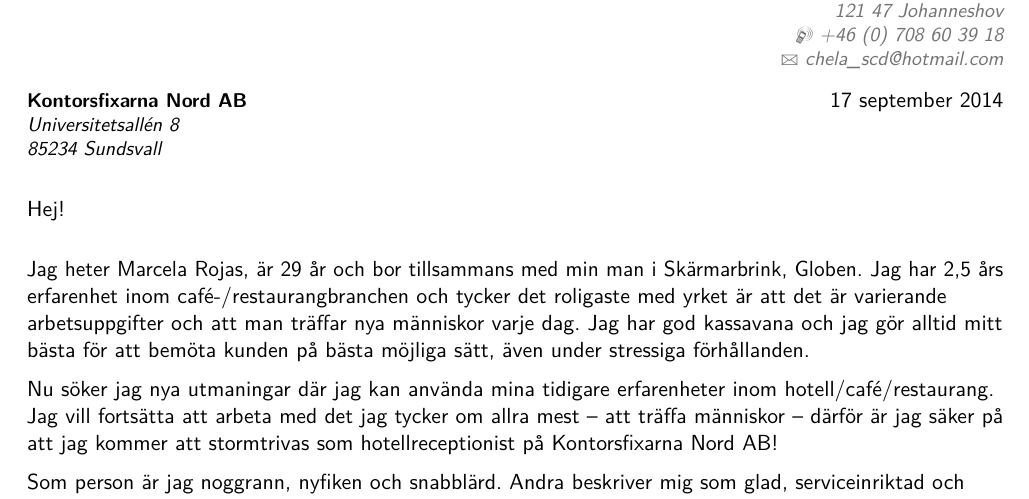
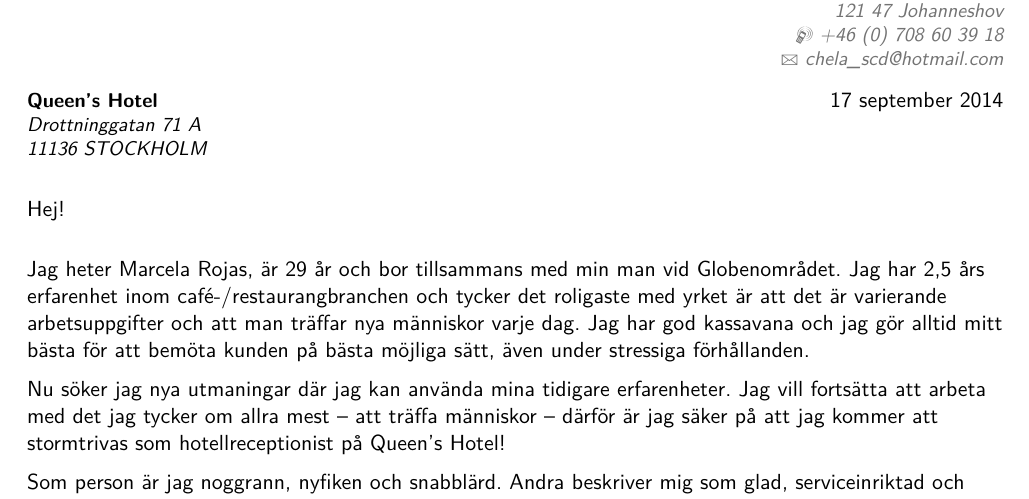
Before and after one commit to Kanito/marcelacv, a LaTeX CV (marcela_rojas.tex): part of page 2 of 2, cut so that both start at the same text. Compiled offline with pdfLaTeX.

Commit message:
Some changes

```diff
--- a/marcela_rojas.tex
+++ b/marcela_rojas.tex
@@ -41,8 +41,8 @@
 \usepackage[swedish]{babel}
 
 \newcommand{\yrke}{hotellreceptionist}
-\newcommand{\plats}{Kontorsfixarna Nord AB}
-\newcommand{\adress}{Universitetsallén 8\\85234 Sundsvall}
+\newcommand{\plats}{Queen's Hotel}
+\newcommand{\adress}{Drottninggatan 71 A\\11136 STOCKHOLM}
 
 
 
@@ -150,9 +150,9 @@
 \enclosure[Bifogat]{curriculum vit\ae{}}          % use an optional argument to use a string other than "Enclosure", or redefine \enclname
 \makelettertitle
 
-Jag heter Marcela Rojas, är 29 år och bor tillsammans med min man i Skärmarbrink, Globen. Jag har 2,5 års erfarenhet inom café-/restaurangbranchen och tycker det roligaste med yrket är att det är varierande arbetsuppgifter och att man träffar nya människor varje dag. Jag har god kassavana och jag gör alltid mitt bästa för att bemöta kunden på bästa möjliga sätt, även under stressiga förhållanden.
+Jag heter Marcela Rojas, är 29 år och bor tillsammans med min man vid Globenområdet. Jag har 2,5 års erfarenhet inom café-/restaurangbranchen och tycker det roligaste med yrket är att det är varierande arbetsuppgifter och att man träffar nya människor varje dag. Jag har god kassavana och jag gör alltid mitt bästa för att bemöta kunden på bästa möjliga sätt, även under stressiga förhållanden.
 
-Nu söker jag nya utmaningar där jag kan använda mina tidigare erfarenheter inom hotell/café/restaurang. Jag vill fortsätta att arbeta med det jag tycker om allra mest -- att träffa människor -- därför är jag säker på att jag kommer att stormtrivas som \yrke{} på \plats{}!
+Nu söker jag nya utmaningar där jag kan använda mina tidigare erfarenheter. Jag vill fortsätta att arbeta med det jag tycker om allra mest -- att träffa människor -- därför är jag säker på att jag kommer att stormtrivas som \yrke{} på \plats{}!
 
 Som person är jag noggrann, nyfiken och snabblärd. Andra beskriver mig som glad, serviceinriktad och ordningssam. Förutom svenska och engelska pratar jag även flytande spanska (modersmål), vilket jag tror att jag kan ha stor nytta av som \yrke{}. På min fritid tycker jag om att lyssna på musik, resa, träna, laga mat och att sy.
 
```
Also changed, not shown: marcela_rojas.pdf.
